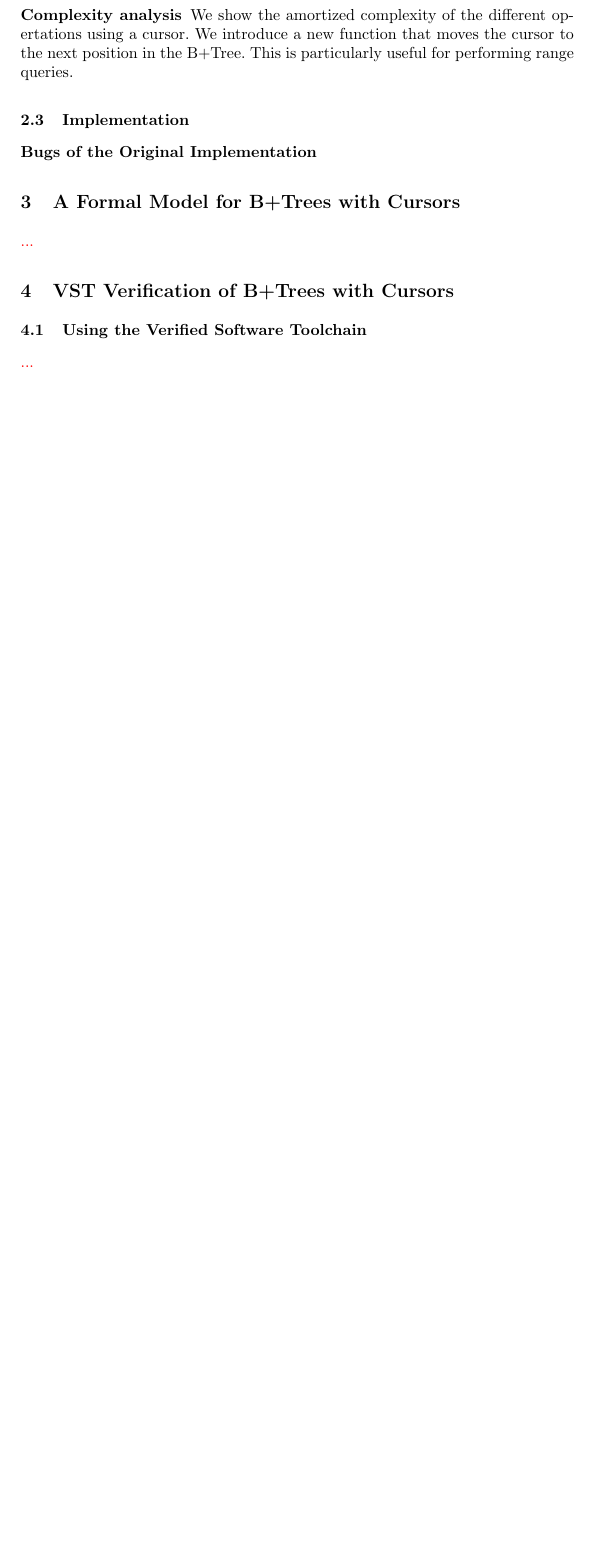
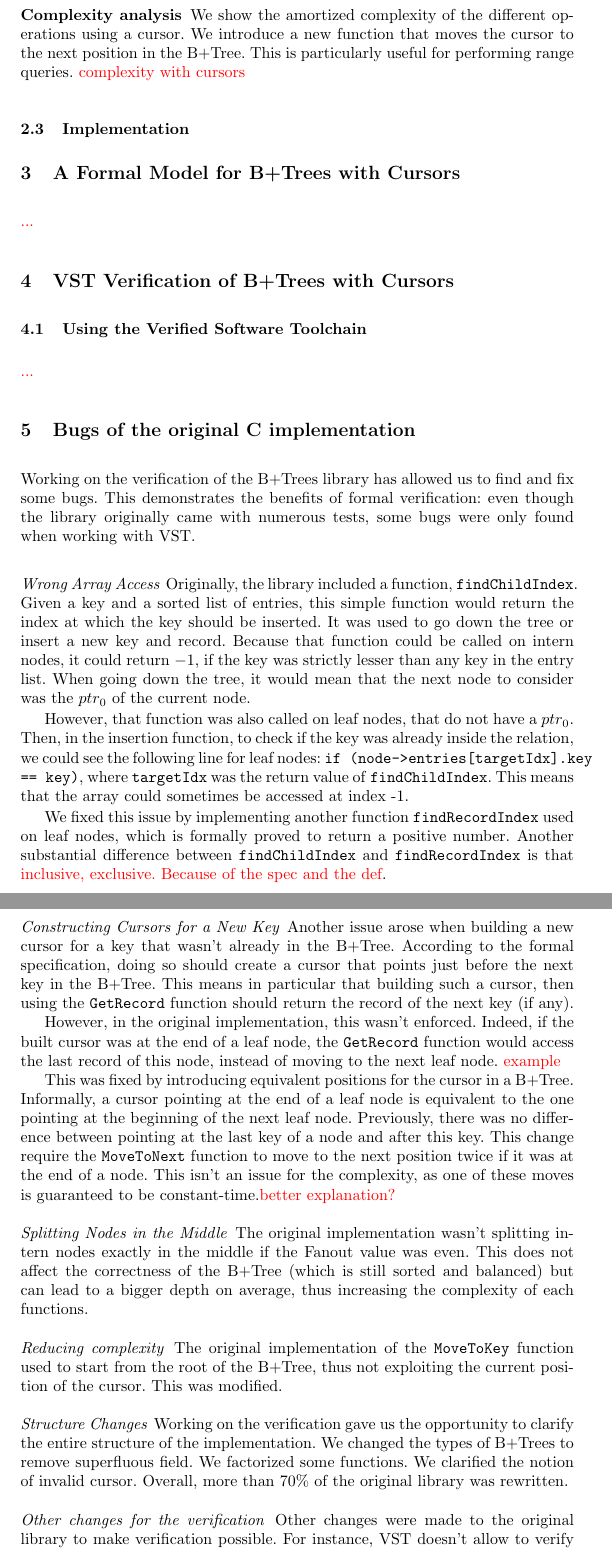
Before and after one commit to Aurele-Barriere/vst_btrees, a LaTeX thesis (report/report.tex, which reads report/btrees.tex, report/bugs.tex): part of page 4 of 5 before the commit and two parts of pages 4 and 5 of 6 after it, the two joined at a grey line, cut so that both start at the same text, the shorter picture padded with empty space. Compiled offline with pdfLaTeX.

Commit message:
adding refs. spellcheck. bugs of the original implem

```diff
--- a/report/btrees.tex
+++ b/report/btrees.tex
@@ -36,7 +36,7 @@ Cursors were used in the \btrees\ implementation of SQLite\todo{ref}\todo{~no do
 
 \subsubsection{Complexity analysis}
-We show the amortized complexity of the different opertations using a cursor. We introduce a new function that moves the cursor to the next position in the \btree.
+We show the amortized complexity of the different operations using a cursor. We introduce a new function that moves the cursor to the next position in the \btree.
 This is particularly useful for performing range queries.
+\todo{complexity with cursors}
 
 \subsection{Implementation}
-\subsubsection{Bugs of the Original Implementation}
--- /dev/null
+++ b/report/bugs.tex
@@ -0,0 +1,47 @@
+Working on the verification of the \btrees\ library has allowed us to find and fix some bugs.
+This demonstrates the benefits of formal verification: even though the library originally came with numerous tests, some bugs were only found when working with VST.
+
+\paragraph{Wrong Array Access} Originally, the library included a function, \texttt{findChildIndex}.
+Given a key and a sorted list of entries, this simple function would return the index at which the key should be inserted.
+It was used to go down the tree or insert a new key and record.
+Because that function could be called on intern nodes, it could return $-1$, if the key was strictly lesser than any key in the entry list.
+When going down the tree, it would mean that the next node to consider was the $ptr_0$ of the current node.
+
+However, that function was also called on leaf nodes, that do not have a $ptr_0$.
+Then, in the insertion function, to check if the key was already inside the relation, we could see the following line for leaf nodes:
+\texttt{if (node->entries[targetIdx].key == key)}, where \texttt{targetIdx} was the return value of \texttt{findChildIndex}.
+This means that the array could sometimes be accessed at index -1.
+
+We fixed this issue by implementing another function \texttt{findRecordIndex} used on leaf nodes, which is formally proved to return a positive number.
+Another substantial difference between \texttt{findChildIndex} and \texttt{findRecordIndex} is that \todo{inclusive, exclusive. Because of the spec and the def}.
+
+\paragraph{Constructing Cursors for a New Key}
+Another issue arose when building a new cursor for a key that wasn't already in the \btree.
+According to the formal specification, doing so should create a cursor that points just before the next key in the \btree.
+This means in particular that building such a cursor, then using the \texttt{GetRecord} function should return the record of the next key (if any).
+
+However, in the original implementation, this wasn't enforced.
+Indeed, if the built cursor was at the end of a leaf node, the \texttt{GetRecord} function would access the last record of this node, instead of moving to the next leaf node.
+\todo{example}
+
+This was fixed by introducing equivalent positions for the cursor in a \btree.
+Informally, a cursor pointing at the end of a leaf node is equivalent to the one pointing at the beginning of the next leaf node.
+Previously, there was no difference between pointing at the last key of a node and after this key.
+This change require the \texttt{MoveToNext} function to move to the next position twice if it was at the end of a node.
+This isn't an issue for the complexity, as one of these moves is guaranteed to be constant-time.\todo{better explanation?}
+
+\paragraph{Splitting Nodes in the Middle}
+The original implementation wasn't splitting intern nodes exactly in the middle if the Fanout value was even.
+This does not affect the correctness of the \btree\ (which is still sorted and balanced) but can lead to a bigger depth on average, thus increasing the complexity of each functions.
+
+\paragraph{Reducing complexity}
+The original implementation of the \texttt{MoveToKey} function used to start from the root of the \btree, thus not exploiting the current position of the cursor. This was modified.
+
+\paragraph{Structure Changes}
+Working on the verification gave us the opportunity to clarify the entire structure of the implementation.
+We changed the types of \btrees\ to remove superfluous field. We factorized some functions. We clarified the notion of invalid cursor.
+Overall, more than 70\% of the original library was rewritten.
+
+\paragraph{Other changes for the verification}
+Other changes were made to the original library to make verification possible.
+For instance, VST doesn't allow to verify an assignment where the type is a user-defined structure.\todo{why? is this UB? would it be an issue if we kept it?}
--- a/report/report.tex
+++ b/report/report.tex
@@ -62,6 +62,10 @@
 \label{sec:verif}
 \input{verif.tex}
 
+\section{Bugs of the original C implementation}
+\label{sec:bugs}
+\input{bugs.tex}
+
 \section{Correctness of the Formal Model}
 \label{sec:spec}
 \input{spec.tex}
```
Also changed, not shown: bib/btrees.bib (+35 -0 lines), report/introduction.tex (+2 -2 lines), report/Makefile, report/btrees.tex (8 more changed lines), 1 other file.
